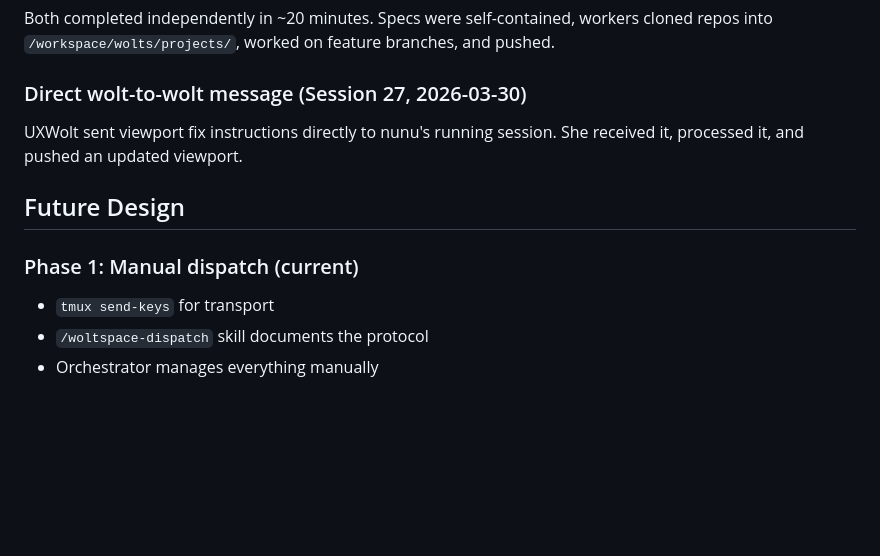
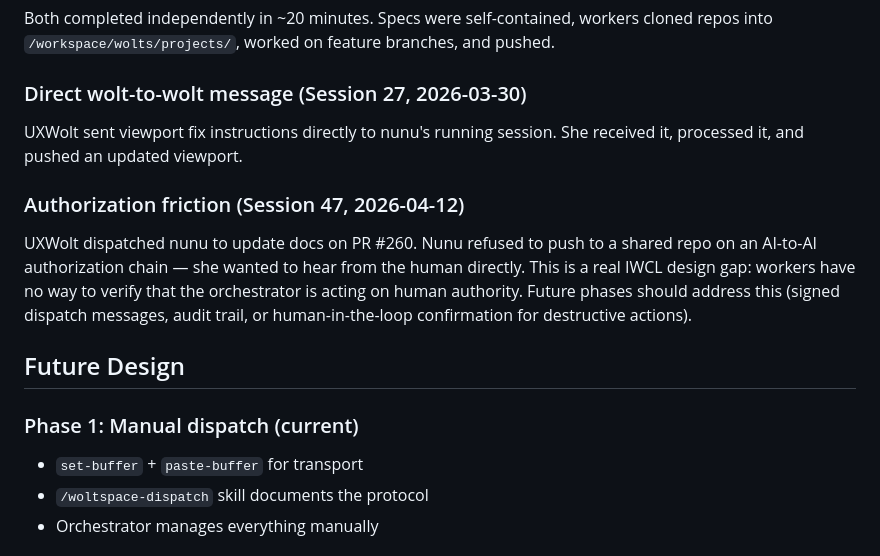
Before and after one commit to jerpint/woltspace, a Markdown page: docs/iwcl.md, the part around one of its changes. GitHub-like rendering; blank space fills up the shorter version.

```diff
--- a/docs/iwcl.md
+++ b/docs/iwcl.md
@@ -63,10 +73,18 @@ cloned repos into `/workspace/wolts/projects/`, worked on feature branches, and
 UXWolt sent viewport fix instructions directly to nunu's running session.
 She received it, processed it, and pushed an updated viewport.
 
+### Authorization friction (Session 47, 2026-04-12)
+
+UXWolt dispatched nunu to update docs on PR #260. Nunu refused to push to a shared
+repo on an AI-to-AI authorization chain — she wanted to hear from the human directly.
+This is a real IWCL design gap: workers have no way to verify that the orchestrator
+is acting on human authority. Future phases should address this (signed dispatch
+messages, audit trail, or human-in-the-loop confirmation for destructive actions).
+
 ## Future Design
 
 ### Phase 1: Manual dispatch (current)
-- `tmux send-keys` for transport
+- `set-buffer` + `paste-buffer` for transport
 - `/woltspace-dispatch` skill documents the protocol
 - Orchestrator manages everything manually
 
```
Also changed, not shown: other parts of docs/iwcl.md (+18 -8 lines), 1 other file.
